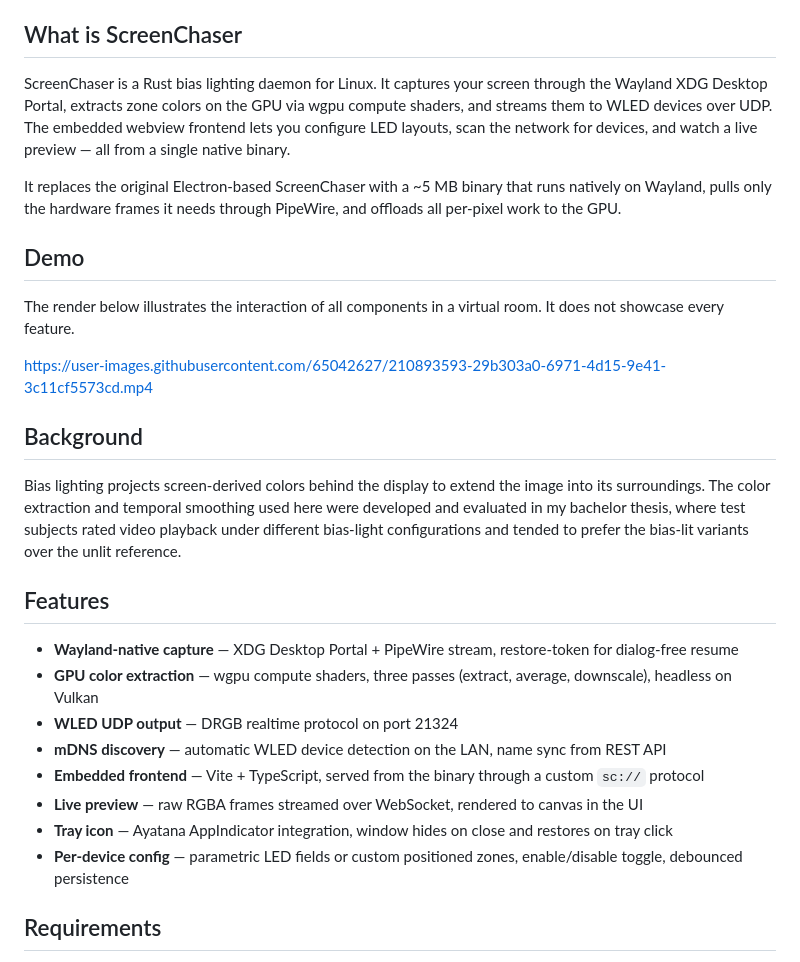
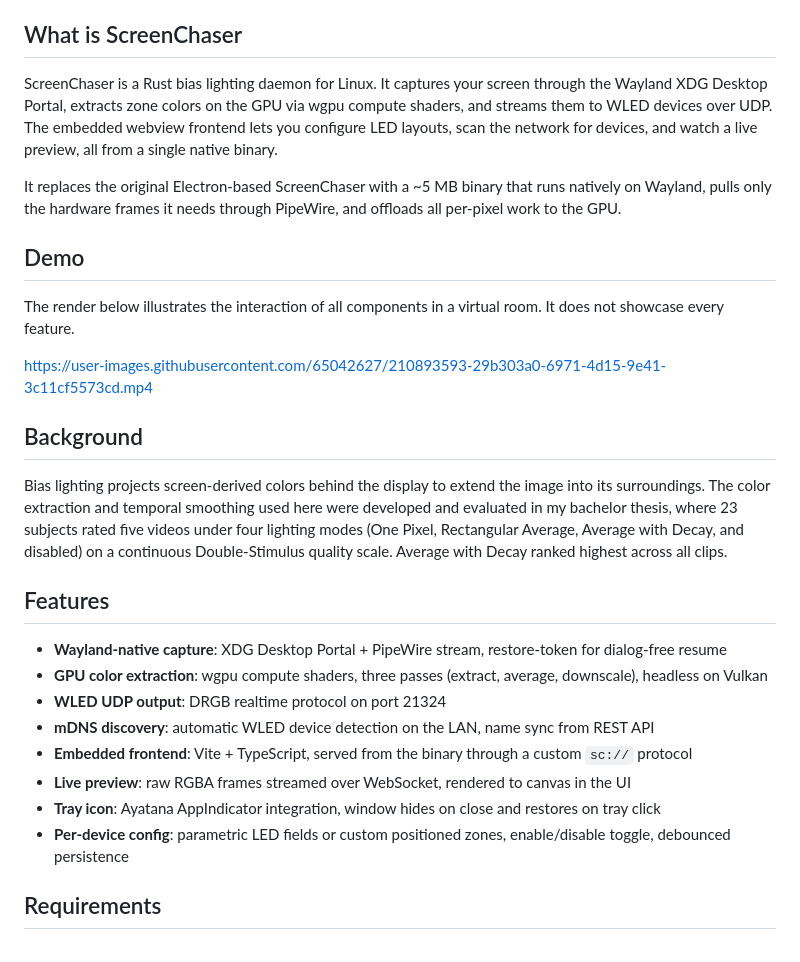
Before and after one commit to xi72yow/ScreenChaser, a Markdown page: README.md, the part around one of its changes. GitHub-like rendering.

Commit message:
docs: replace em-dashes with neutral punctuation

```diff
--- a/README.md
+++ b/README.md
@@ -15,7 +15,7 @@
 
 ## What is ScreenChaser
 
-ScreenChaser is a Rust bias lighting daemon for Linux. It captures your screen through the Wayland XDG Desktop Portal, extracts zone colors on the GPU via wgpu compute shaders, and streams them to WLED devices over UDP. The embedded webview frontend lets you configure LED layouts, scan the network for devices, and watch a live preview — all from a single native binary.
+ScreenChaser is a Rust bias lighting daemon for Linux. It captures your screen through the Wayland XDG Desktop Portal, extracts zone colors on the GPU via wgpu compute shaders, and streams them to WLED devices over UDP. The embedded webview frontend lets you configure LED layouts, scan the network for devices, and watch a live preview, all from a single native binary.
 
 It replaces the original Electron-based ScreenChaser with a ~5 MB binary that runs natively on Wayland, pulls only the hardware frames it needs through PipeWire, and offloads all per-pixel work to the GPU.
 
@@ -27,18 +27,18 @@ https://user-images.githubusercontent.com/65042627/210893593-29b303a0-6971-4d15-
 
 ## Background
 
-Bias lighting projects screen-derived colors behind the display to extend the image into its surroundings. The color extraction and temporal smoothing used here were developed and evaluated in my bachelor thesis, where test subjects rated video playback under different bias-light configurations and tended to prefer the bias-lit variants over the unlit reference.
+Bias lighting projects screen-derived colors behind the display to extend the image into its surroundings. The color extraction and temporal smoothing used here were developed and evaluated in my bachelor thesis, where 23 subjects rated five videos under four lighting modes (One Pixel, Rectangular Average, Average with Decay, and disabled) on a continuous Double-Stimulus quality scale. Average with Decay ranked highest across all clips.
 
 ## Features
 
-- **Wayland-native capture** — XDG Desktop Portal + PipeWire stream, restore-token for dialog-free resume
-- **GPU color extraction** — wgpu compute shaders, three passes (extract, average, downscale), headless on Vulkan
-- **WLED UDP output** — DRGB realtime protocol on port 21324
-- **mDNS discovery** — automatic WLED device detection on the LAN, name sync from REST API
-- **Embedded frontend** — Vite + TypeScript, served from the binary through a custom `sc://` protocol
-- **Live preview** — raw RGBA frames streamed over WebSocket, rendered to canvas in the UI
-- **Tray icon** — Ayatana AppIndicator integration, window hides on close and restores on tray click
-- **Per-device config** — parametric LED fields or custom positioned zones, enable/disable toggle, debounced persistence
+- **Wayland-native capture**: XDG Desktop Portal + PipeWire stream, restore-token for dialog-free resume
+- **GPU color extraction**: wgpu compute shaders, three passes (extract, average, downscale), headless on Vulkan
+- **WLED UDP output**: DRGB realtime protocol on port 21324
+- **mDNS discovery**: automatic WLED device detection on the LAN, name sync from REST API
+- **Embedded frontend**: Vite + TypeScript, served from the binary through a custom `sc://` protocol
+- **Live preview**: raw RGBA frames streamed over WebSocket, rendered to canvas in the UI
+- **Tray icon**: Ayatana AppIndicator integration, window hides on close and restores on tray click
+- **Per-device config**: parametric LED fields or custom positioned zones, enable/disable toggle, debounced persistence
 
 ## Requirements
 
```
Also changed, not shown: other parts of README.md (+1 -1 lines).
